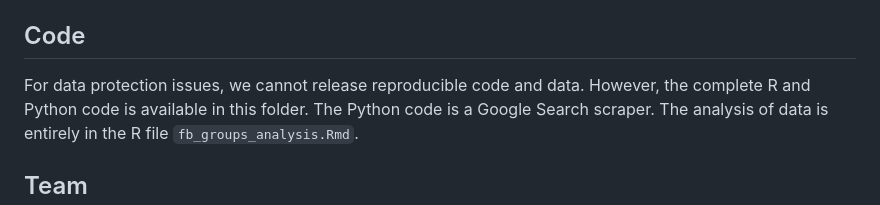
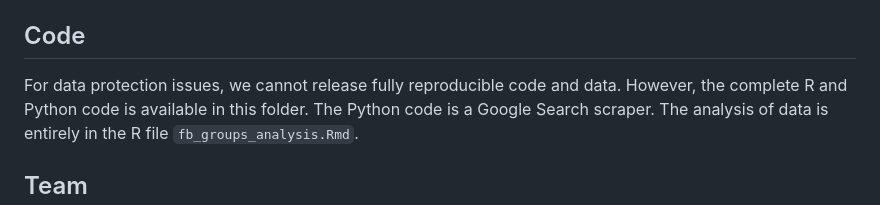
Before and after one commit to andrea-ballatore/facebook-city, a Markdown page: README.md, the part around the change. Drawn GitHub-style.

```diff
--- a/README.md
+++ b/README.md
@@ -22,7 +22,7 @@ Derived data are stored in folder `data/analysis`.
 
 ## Code
 
-For data protection issues, we cannot release reproducible code and data. However, the complete
+For data protection issues, we cannot release fully reproducible code and data. However, the complete
 R and Python code is available in this folder. The Python code is a Google Search scraper.
 The analysis of data is entirely in the R file `fb_groups_analysis.Rmd`.
 
```
